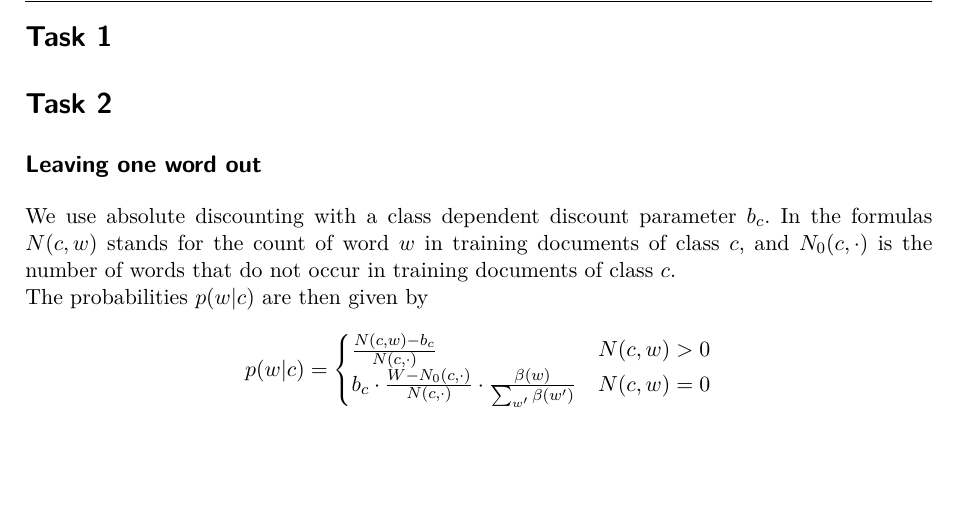
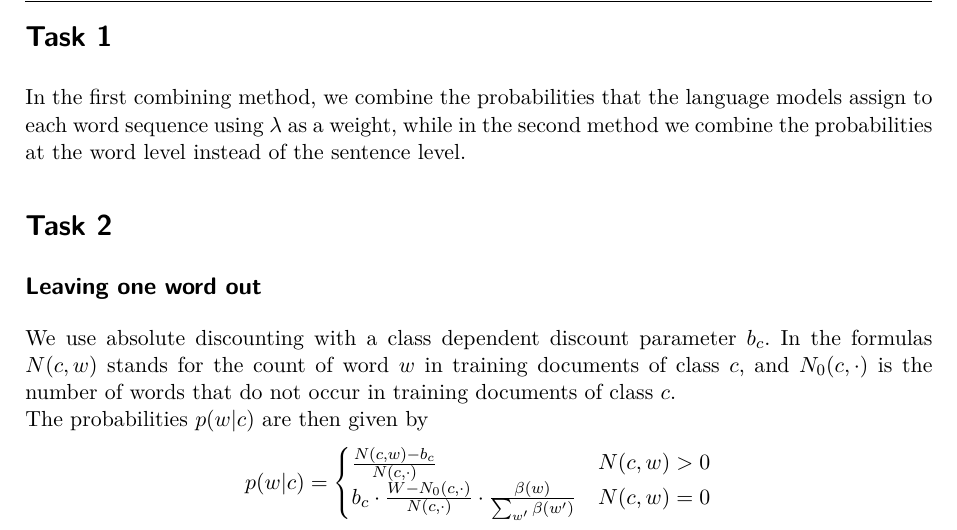
Before and after one commit to matthhan/statnlp, a LaTeX problem sheet (exercise6/ex6.tex): part of page 1 of 3, cut so that both start at the same text, the shorter picture padded with empty space. Compiled offline with pdfLaTeX.

Commit message:
started some work on exercise 6 task 1

```diff
--- a/exercise6/ex6.tex
+++ b/exercise6/ex6.tex
@@ -50,6 +50,9 @@
 %% Dokument Beginn %%%%%%%%%%%%%%%%%%%%%%%%%%%%%%%%%%%%%%%%%%%%%%%%%%%%%%%%
 \begin{document}
 \section*{Task 1}
+
+In the first combining method, we combine the probabilities that the language models assign to each word sequence using $\lambda$ as a weight, while in the second method we combine the probabilities at the word level instead of the sentence level.
+
 \section*{Task 2}
 \subsection*{Leaving one word out}
 We use absolute discounting with a class dependent discount parameter $b_c$. In the formulas $N(c,w)$ stands for the count of word $w$ in training documents of class $c$, and $N_0(c, \cdot)$ is the number of words that do not occur in training documents of class $c.$\\
```
